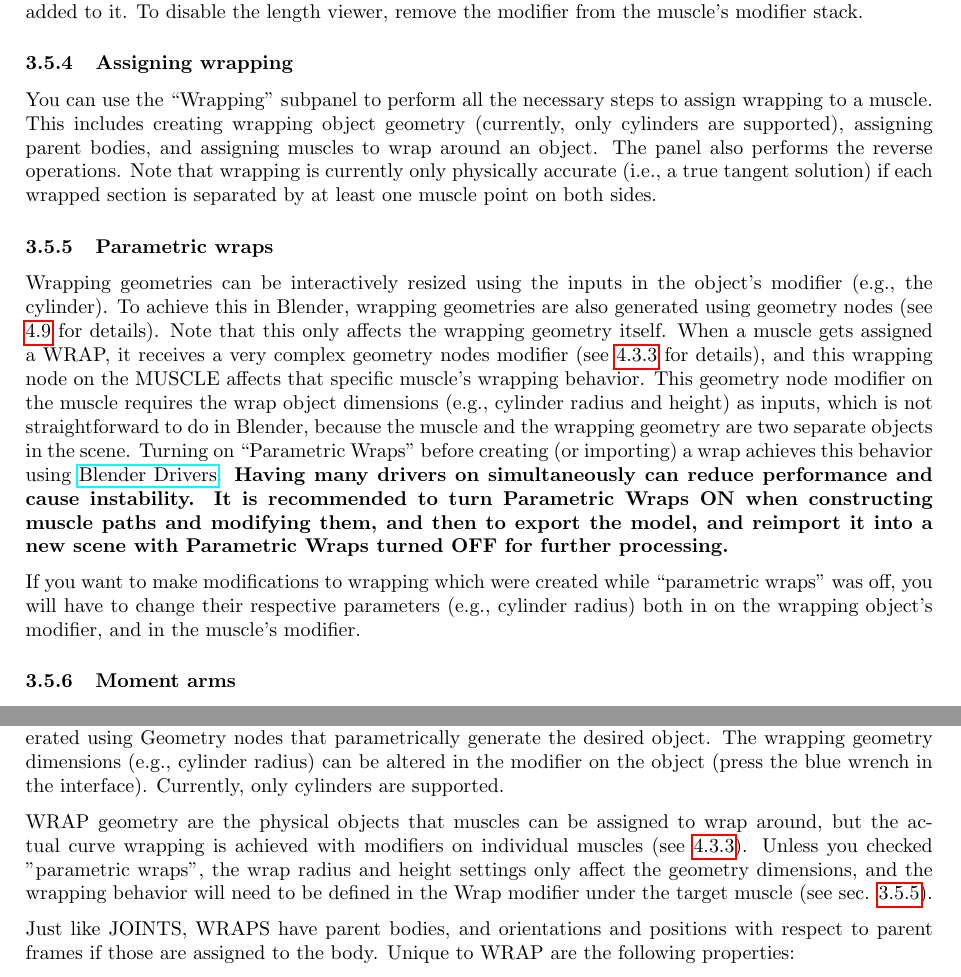
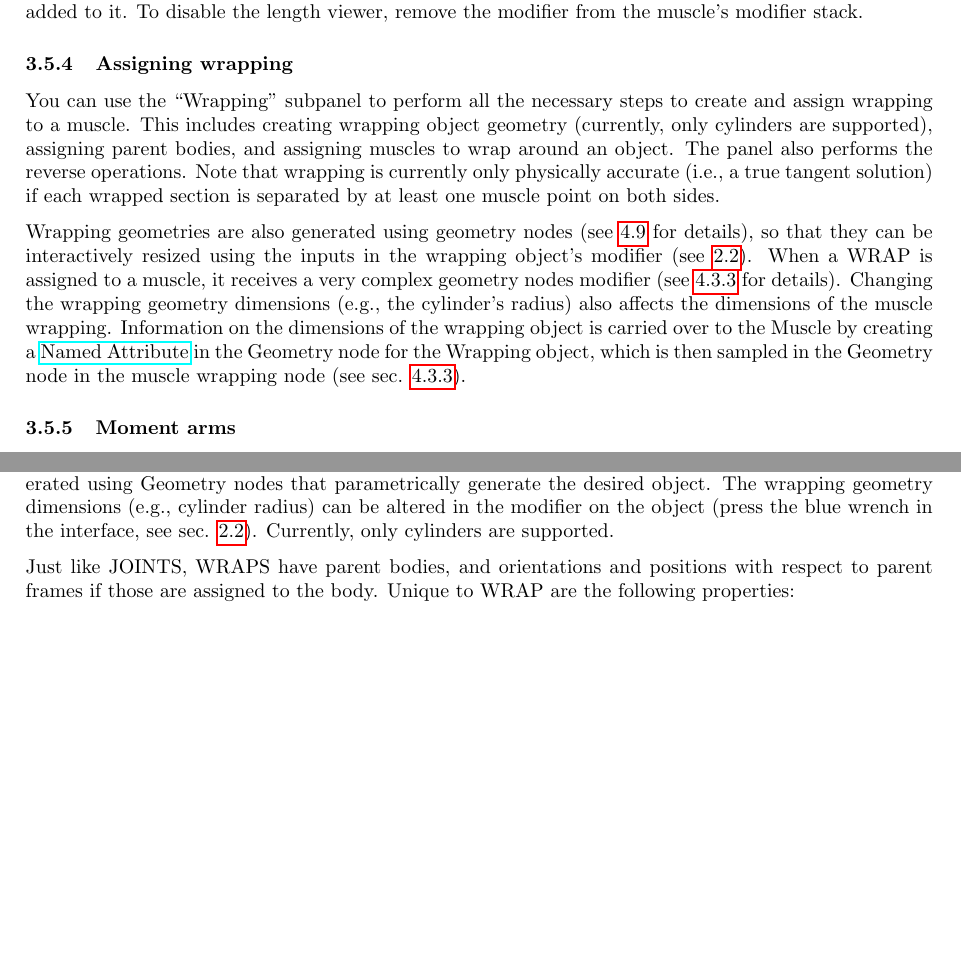
Before and after one commit to PashavanBijlert/MuSkeMo, a LaTeX document (MuSkeMo manual/MuSkeMo manual.tex): two parts of pages 13 and 25 of 37, joined at a grey line, cut so that both start at the same text, the shorter picture padded with empty space. Compiled offline with pdfLaTeX.

Commit message:
Removed all references of  'parametric wraps', in the documentation. This is now handled automatically via named attributes (which is now documented). #111

```diff
--- a/MuSkeMo manual/MuSkeMo manual.tex
+++ b/MuSkeMo manual/MuSkeMo manual.tex
@@ -405,14 +406,11 @@ The node uses a custom node group named "LiveLengthViewerNodeGroup", which is sh
 
 \subsubsection{Assigning wrapping}
 
-You can use the ``Wrapping" subpanel to perform all the necessary steps to assign wrapping to a muscle. This includes creating wrapping object geometry (currently, only cylinders are supported), assigning parent bodies, and assigning muscles to wrap around an object. The panel also performs the reverse operations. Note that wrapping is currently only physically accurate (i.e., a true tangent solution) if each wrapped section is separated by at least one muscle point on both sides.
+You can use the ``Wrapping" subpanel to perform all the necessary steps to create and assign wrapping to a muscle. This includes creating wrapping object geometry (currently, only cylinders are supported), assigning parent bodies, and assigning muscles to wrap around an object. The panel also performs the reverse operations. Note that wrapping is currently only physically accurate (i.e., a true tangent solution) if each wrapped section is separated by at least one muscle point on both sides.
 
-\subsubsection{Parametric wraps}
-\label{sec:parametricwraps}
-Wrapping geometries can be interactively resized using the inputs in the object's modifier (e.g., the cylinder). To achieve this in Blender, wrapping geometries are also generated using geometry nodes (see \ref{sec:wrapgeom} for details). Note that this only affects the wrapping geometry itself.
-When a muscle gets assigned a WRAP, it receives a very complex geometry nodes modifier (see \ref{sec:musclewrapping} for details), and this wrapping node on the MUSCLE affects that specific muscle's wrapping behavior. This geometry node modifier on the muscle requires the wrap object dimensions (e.g., cylinder radius and height) as inputs, which is not straightforward to do in Blender, because the muscle and the wrapping geometry are two separate objects in the scene. Turning on ``Parametric Wraps" before creating (or importing) a wrap achieves this behavior using \href{https://docs.blender.org/manual/en/latest/animation/drivers/introduction.html}{Blender Drivers}. \textbf{Having many drivers on simultaneously can reduce performance and cause instability. It is recommended to turn Parametric Wraps ON when constructing muscle paths and modifying them, and then to export the model, and reimport it into a new scene with Parametric Wraps turned OFF for further processing.}
+Wrapping geometries are also generated using geometry nodes (see \ref{sec:wrapgeom} for details), so that they can be interactively resized using the inputs in the wrapping object's modifier (see \ref{sec:modifiers}). When a WRAP is assigned to a muscle, it receives a very complex geometry nodes modifier (see \ref{sec:musclewrapping} for details). Changing the wrapping geometry dimensions (e.g., the cylinder's radius) also affects the dimensions of the muscle wrapping. Information on the dimensions of the wrapping object is carried over to the Muscle by creating a \href{https://docs.blender.org/manual/en/latest/modeling/geometry_nodes/geometry/read/named_attribute.html}{Named Attribute} in the Geometry node for the Wrapping object, which is then sampled in the Geometry node in the muscle wrapping node (see sec. \ref{sec:musclewrapping}).
 
-If you want to make modifications to wrapping which were created while ``parametric wraps" was off, you will have to change their respective parameters (e.g., cylinder radius) both in on the wrapping object's modifier, and in the muscle's modifier.
+
 
 \subsubsection{Moment arms}
 
@@ -841,9 +839,7 @@ MuSkeMo implements two different sphere fitting algorithms, described in \cite{J
 \subsection{WRAP}
 \label{sec:wrapgeom}
 
-Wrapping geometry can be user-created in the Wrapping subpanel of the Muscle panel. Wrapping geometry defined in OpenSim models (but currently not yet Gaitsym models) are included during model import. WRAP objects are not regular meshes like GEOM\_PRIMITIVES. WRAP geometry are generated using Geometry nodes that parametrically generate the desired object. The wrapping geometry dimensions (e.g., cylinder radius) can be altered in the modifier on the object (press the blue wrench in the interface). Currently, only cylinders are supported.
-
-WRAP geometry are the physical objects that muscles can be assigned to wrap around, but the actual curve wrapping is achieved with modifiers on individual muscles (see \ref{sec:musclewrapping}). Unless you checked "parametric wraps", the wrap radius and height settings only affect the geometry dimensions, and the wrapping behavior will need to be defined in the Wrap modifier under the target muscle (see sec. \ref{sec:parametricwraps}).
+Wrapping geometry can be user-created in the Wrapping subpanel of the Muscle panel. Wrapping geometry defined in OpenSim models (but currently not yet Gaitsym models) are included during model import. WRAP objects are not regular meshes like GEOM\_PRIMITIVES. WRAP geometry are generated using Geometry nodes that parametrically generate the desired object. The wrapping geometry dimensions (e.g., cylinder radius) can be altered in the modifier on the object (press the blue wrench in the interface, see sec. \ref{sec:modifiers}). Currently, only cylinders are supported.
 
 Just like JOINTS, WRAPS have parent bodies, and orientations and positions with respect to parent frames if those are assigned to the body. Unique to WRAP are the following properties:
 
```
Also changed, not shown: MuSkeMo manual/MuSkeMo manual.pdf, MuSkeMo manual/MuSkeMo manual.tex (5 more changed lines).
